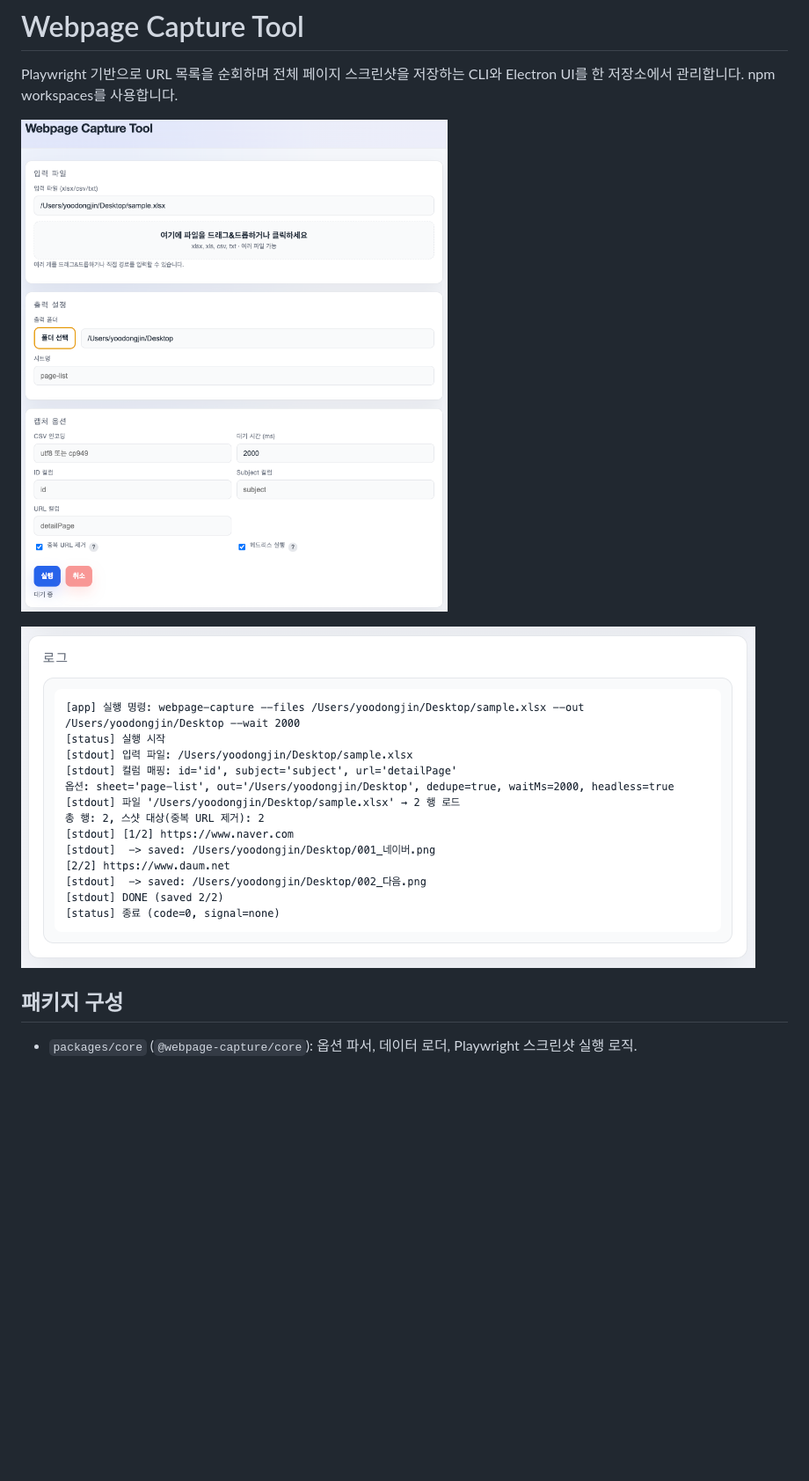
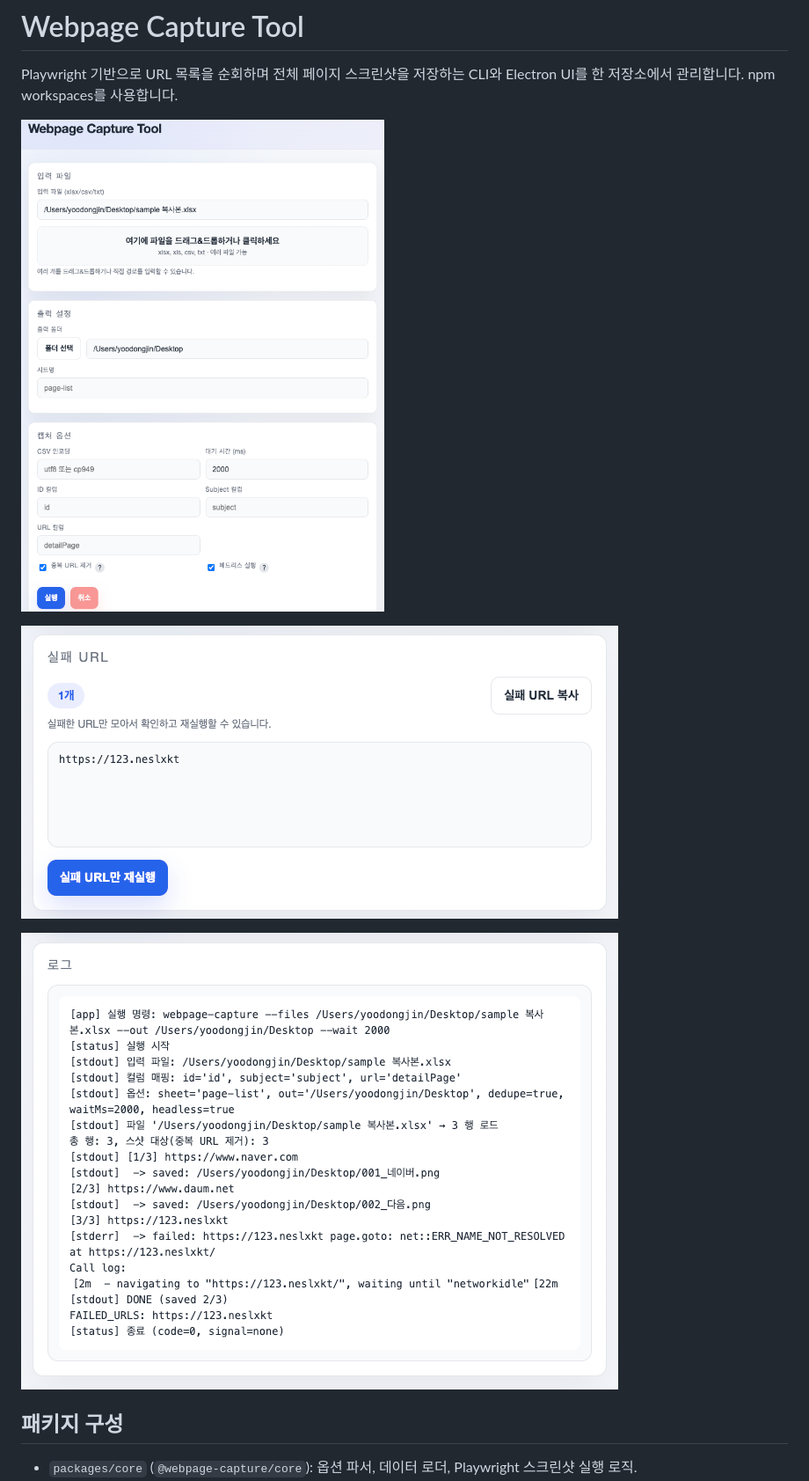
Before and after one commit to ydj515/tool-hub, a Markdown page: webpage-capture-tool/README.md, the part around the change. Shown: that part at 88% size. Drawn GitHub-style; pictures changed too: webpage-capture-tool/docs/fail.png (added), webpage-capture-tool/docs/log.png, webpage-capture-tool/docs/main.png; blank space fills up the shorter version.

```diff
--- a/webpage-capture-tool/README.md
+++ b/webpage-capture-tool/README.md
@@ -3,6 +3,8 @@
 Playwright 기반으로 URL 목록을 순회하며 전체 페이지 스크린샷을 저장하는 CLI와 Electron UI를 한 저장소에서 관리합니다. npm workspaces를 사용합니다.
 
 ![main](./docs/main.png)
+
+![fail](./docs/fail.png)
 
 ![log](./docs/log.png)
 
```
Also changed, not shown: 6 other files.
